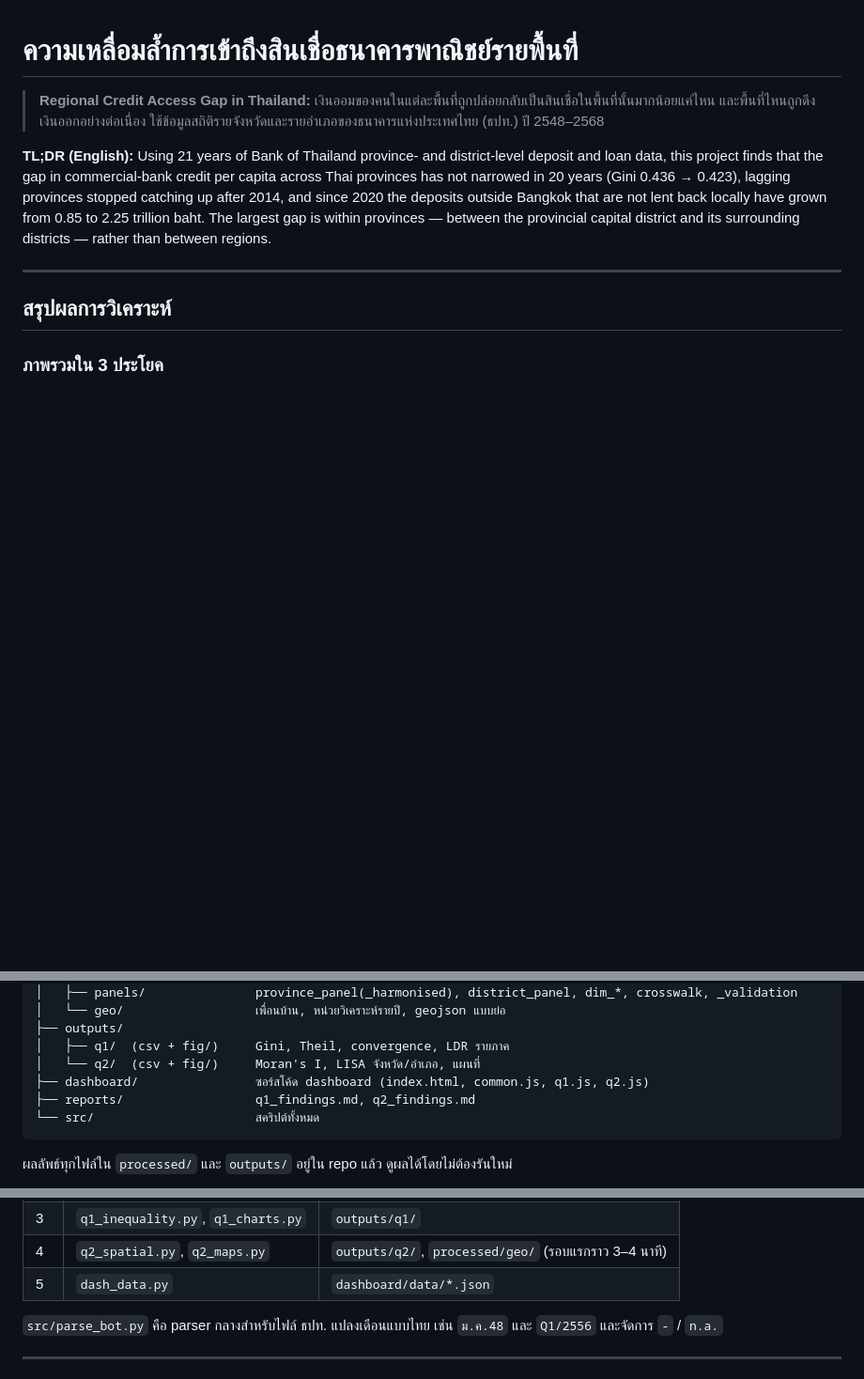
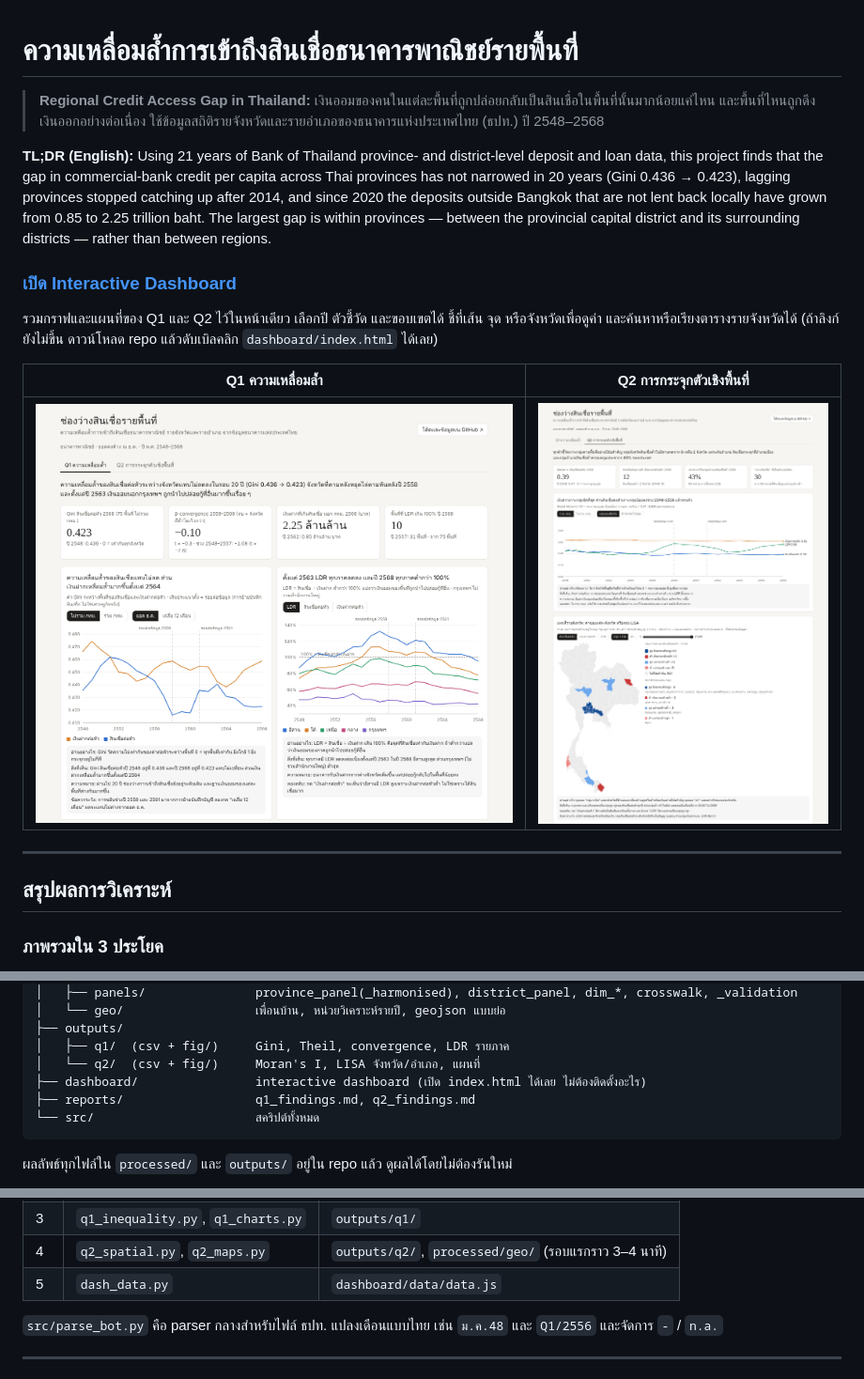
Before and after one commit to Sangsanfr/thailand-credit-access-gap, a Markdown page: README.md, 3 parts joined by grey strips. Shown at 94% size. Drawn GitHub-style; pictures changed too: dashboard/preview_q1.png (added), dashboard/preview_q2.png (added); blank space fills up the shorter version.

````diff
--- a/README.md
+++ b/README.md
@@ -3,6 +3,14 @@
 > **Regional Credit Access Gap in Thailand:** เงินออมของคนในแต่ละพื้นที่ถูกปล่อยกลับเป็นสินเชื่อในพื้นที่นั้นมากน้อยแค่ไหน และพื้นที่ไหนถูกดึงเงินออกอย่างต่อเนื่อง ใช้ข้อมูลสถิติรายจังหวัดและรายอำเภอของธนาคารแห่งประเทศไทย (ธปท.) ปี 2548–2568
 
 **TL;DR (English):** Using 21 years of Bank of Thailand province- and district-level deposit and loan data, this project finds that the gap in commercial-bank credit per capita across Thai provinces has not narrowed in 20 years (Gini 0.436 → 0.423), lagging provinces stopped catching up after 2014, and since 2020 the deposits outside Bangkok that are not lent back locally have grown from 0.85 to 2.25 trillion baht. The largest gap is within provinces — between the provincial capital district and its surrounding districts — rather than between regions.
+
+### [เปิด Interactive Dashboard](https://sangsanfr.github.io/thailand-credit-access-gap/dashboard/)
+
+รวมกราฟและแผนที่ของ Q1 และ Q2 ไว้ในหน้าเดียว เลือกปี ตัวชี้วัด และขอบเขตได้ ชี้ที่เส้น จุด หรือจังหวัดเพื่อดูค่า และค้นหาหรือเรียงตารางรายจังหวัดได้ (ถ้าลิงก์ยังไม่ขึ้น ดาวน์โหลด repo แล้วดับเบิลคลิก `dashboard/index.html` ได้เลย)
+
+| Q1 ความเหลื่อมล้ำ | Q2 การกระจุกตัวเชิงพื้นที่ |
+|---|---|
+| [![Dashboard Q1](dashboard/preview_q1.png)](https://sangsanfr.github.io/thailand-credit-access-gap/dashboard/) | [![Dashboard Q2](dashboard/preview_q2.png)](https://sangsanfr.github.io/thailand-credit-access-gap/dashboard/#q2) |
 
 ---
 
@@ -199,7 +205,7 @@ thailand-credit-access-gap/
 ├── outputs/
 │   ├── q1/  (csv + fig/)     Gini, Theil, convergence, LDR รายภาค
 │   └── q2/  (csv + fig/)     Moran's I, LISA จังหวัด/อำเภอ, แผนที่
-├── dashboard/                ซอร์สโค้ด dashboard (index.html, common.js, q1.js, q2.js)
+├── dashboard/                interactive dashboard (เปิด index.html ได้เลย ไม่ต้องติดตั้งอะไร)
 ├── reports/                  q1_findings.md, q2_findings.md
 └── src/                      สคริปต์ทั้งหมด
 ```
@@ -224,7 +230,7 @@ bash run_all.sh
 | 2 | `build_panels.py` | `processed/panels/` |
 | 3 | `q1_inequality.py`, `q1_charts.py` | `outputs/q1/` |
 | 4 | `q2_spatial.py`, `q2_maps.py` | `outputs/q2/`, `processed/geo/` (รอบแรกราว 3–4 นาที) |
-| 5 | `dash_data.py` | `dashboard/data/*.json` |
+| 5 | `dash_data.py` | `dashboard/data/data.js` |
 
 `src/parse_bot.py` คือ parser กลางสำหรับไฟล์ ธปท. แปลงเดือนแบบไทย เช่น `ม.ค.48` และ `Q1/2556` และจัดการ `-` / `n.a.`
 
````
Also changed, not shown: other parts of README.md (+0 -2 lines), dashboard/README.md (+11 -6 lines), 9 other files.
